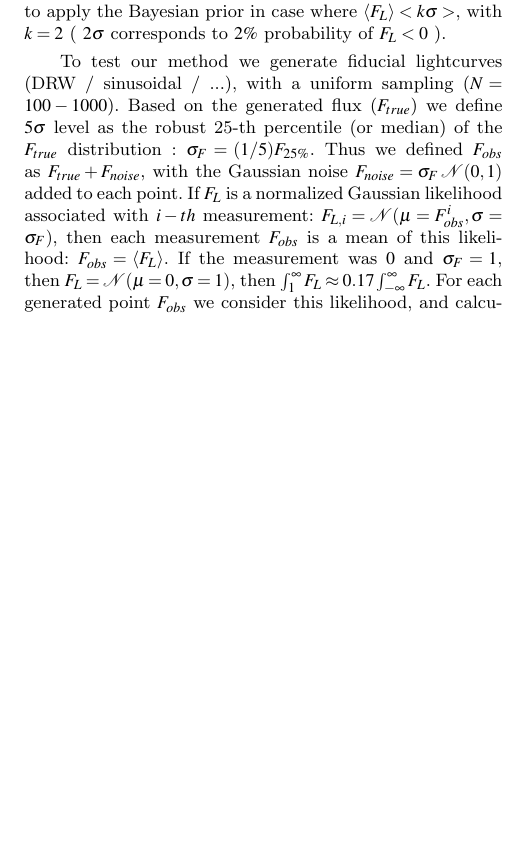
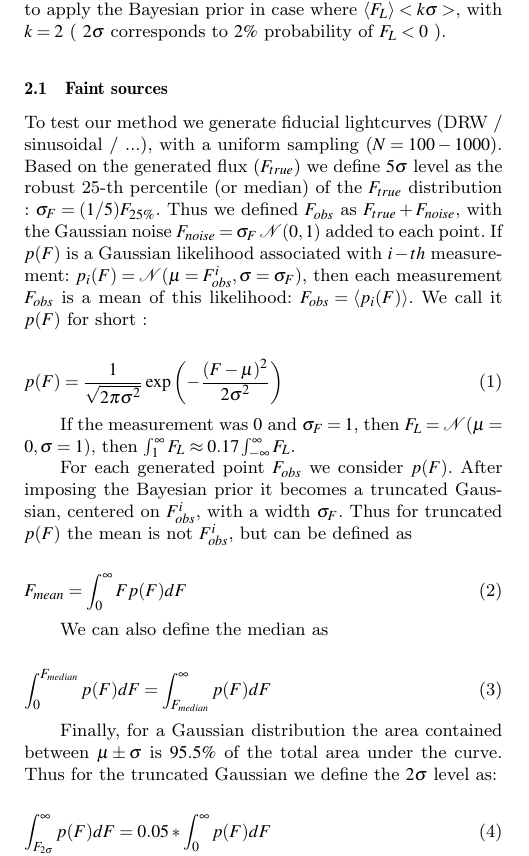
Before and after one commit to suberlak/SDSS_2016_paper, a LaTeX paper (main.tex): part of one column of page 1 of 3, cut so that both start at the same text, the shorter picture padded with empty space. Compiled offline with pdfLaTeX; a LaTeX package or settings file that is missing is left out; an older LaTeX class or package is replaced by its successor.

Commit message:
faint sources math updates

```diff
--- a/main.tex
+++ b/main.tex
@@ -113,8 +113,38 @@ The data were coadded, and all objects detected in the i-band coadds were assign
 Forced photometry was performed in u,g,r,i,z  on the individual epoch images (NOT difference imaging),  in locations specified by i-band coadds. (DIFFERENCE imaging is when photometry is done on  coadd - individual-epoch-image) . Therefore in some cases the flux reported for a given aperture is negative, because after background subtraction noise oscillates around 0, and when it is scaled up,  it can have negative values. [stored in rawDataFPSplit ]  The background in the  optical bands is bright, and if we assume that the measured number of bacground counts oscillates around the value $B_{0}$, then the measured background count $B$  is distributed as  a Gaussian of width $\sigma_{B}$ :   $B-B_{0}  ~  \mathcal{N}(0,\sigma_{B})$. The noise is Poissonian, i.e. depends on  the number of counts, and since for optical mesaurements the number of counts is large,  $\sigma_{B} = \sqrt {B}$. On a 4kx4k  CCD, with 16 Mpix, $5\sigma$ (corresponding  to  1 false detection in a million), we would expect about 16 false detections.
 Now considering the distribution of the probability (likelihood) of flux measurement   $L(F|data)$, for bright sources it is a very narrow Gaussian centered on the measured $F_{S}$, width $\sigma_{F}$ on the level of $1-2 \%  \approx 0.01-0.02$ mag. However, for faint sources the probability, centered around the $F_{S}$, is much wider, so that there is a nonzero probability of negative flux measurement. A Bayesian  way to address this issue is to impose the prior $p(F)$, since we understand that physically flux cannot be negative, so that the posterior probability $p(F|data) \propto L(F|data) p(F)$. A simple flat prior, being 0 for $F<0$ and 1 otherwise,  would not affect the measured $F_S$ for bright sources, but for faint sources it would move the distribution (posterior) to be above zero flux. This would be the upper limit on the flux of that source.  Therefore we decided to apply the Bayesian prior  in case where  $ \langle F_{L} \rangle  < k \sigma>$, with $k=2$ ( $2 \sigma$ corresponds to $2\%$ probability of $F_{L} < 0$ ).
 
+\subsection{Faint sources}
+
+
 To test our method we generate fiducial lightcurves (DRW / sinusoidal / ...), with a uniform sampling ($N=100-1000$). Based on the generated flux ($F_{true}$) we define $5\sigma$ level as the robust 25-th percentile (or median) of the $F_{true}$ distribution :  $\sigma_{F} = (1/5)  F_{25 \%}$. Thus we defined $F_{obs}$ as $F_{true} + F_{noise}$, with the Gaussian noise $F_{noise} = \sigma_{F}  \, \mathcal{N}(0,1)$ added to each point.
-If $F_{L}$ is a normalized Gaussian  likelihood associated with $i-th$ measurement: $F_{L,i} = \mathcal{N}(\mu=F_{obs}^{i}, \sigma=\sigma_{F})$, then  each measurement $F_{obs}$ is a mean of this likelihood: $F_{obs} = \langle F_{L} \rangle$. If the measurement was $0$ and $\sigma_{F} = 1$, then  $F_{L} = \mathcal{N}(\mu=0,\sigma=1)$, then  $\int_{1} ^{\infty} {F_{L}} \approx 0.17  \int_{-\infty}^{\infty}{F_{L}} $.      For each generated point $F_{obs}$  we consider this likelihood, and calculate the area $A = \int_{x^{*}}^{\infty} {F_{L}}$, where   $x^{*} = \langle F_{L} \rangle / \sigma_{F} =  F_{obs} / \sigma_{F}$. In this way we define $x_{B}$ as a  point where the $ \int_{x_{B}} ^{\infty} {F_{L}}= 0.05 A$  . Then  we estimate the upper limit on our measurement  as  $F_{faint} ^ {upper} = (x_{B} + x^{*}) \, \sigma_{F}$
+If $p(F)$ is a  Gaussian  likelihood associated with $i-th$ measurement: $p_{i}(F) = \mathcal{N}(\mu=F_{obs}^{i}, \sigma=\sigma_{F})$, then  each measurement $F_{obs}$ is a mean of this likelihood: $F_{obs} = \langle p_{i}(F) \rangle$. We call it $p(F)$  for short :
+
+\begin{equation}
+p(F) = \frac{1}{\sqrt{2  \pi \sigma^{2}}} \exp{ \left(-\frac{(F-\mu)^{2}}{2\sigma^{2}}\right)}
+\end{equation}
+
+ If the measurement was $0$ and $\sigma_{F} = 1$, then  $F_{L} = \mathcal{N}(\mu=0,\sigma=1)$, then  $\int_{1} ^{\infty} {F_{L}} \approx 0.17  \int_{-\infty}^{\infty}{F_{L}} $.
+
+ For each generated point $F_{obs}$  we consider $p(F)$.  After imposing the Bayesian prior it becomes a truncated Gaussian, centered on $F_{obs}^{i}$, with a width $\sigma_F$. Thus for truncated $p(F)$  the mean is not $F_{obs}^{i}$, but can be defined as
+
+\begin{equation}
+F_{mean} = \int _{0} ^ {\infty} {F p(F) dF}
+\end{equation}
+
+We can also define the median as
+
+\begin{equation}
+\int _{0} ^ {F_{median}} {p(F) dF} = \int _{F_{median}} ^ {\infty} {p(F) dF}
+\end{equation}
+
+Finally, for a Gaussian distribution the area contained between $\mu \pm \sigma$ is $95.5 \%$ of the total area under the curve. Thus for the truncated Gaussian we define the  $2 \sigma$ level as:
+
+\begin{equation}
+\int _{F_{2 \sigma}} ^{\infty} {p(F)dF} = 0.05 * \int _{0} ^{\infty} {p(F) dF}
+\end{equation}
+
+
+and calculate the area $A = \int_{x^{*}}^{\infty} {F_{L}}$, where   $x^{*} = \langle F_{L} \rangle / \sigma_{F} =  F_{obs} / \sigma_{F}$. In this way we define $x_{B}$ as a  point where the $ \int_{x_{B}} ^{\infty} {F_{L}}= 0.05 A$  . Then  we estimate the upper limit on our measurement  as  $F_{faint} ^ {upper} = (x_{B} + x^{*}) \, \sigma_{F}$
 
 
 
```
Also changed, not shown: main.pdf, 4 other files.
